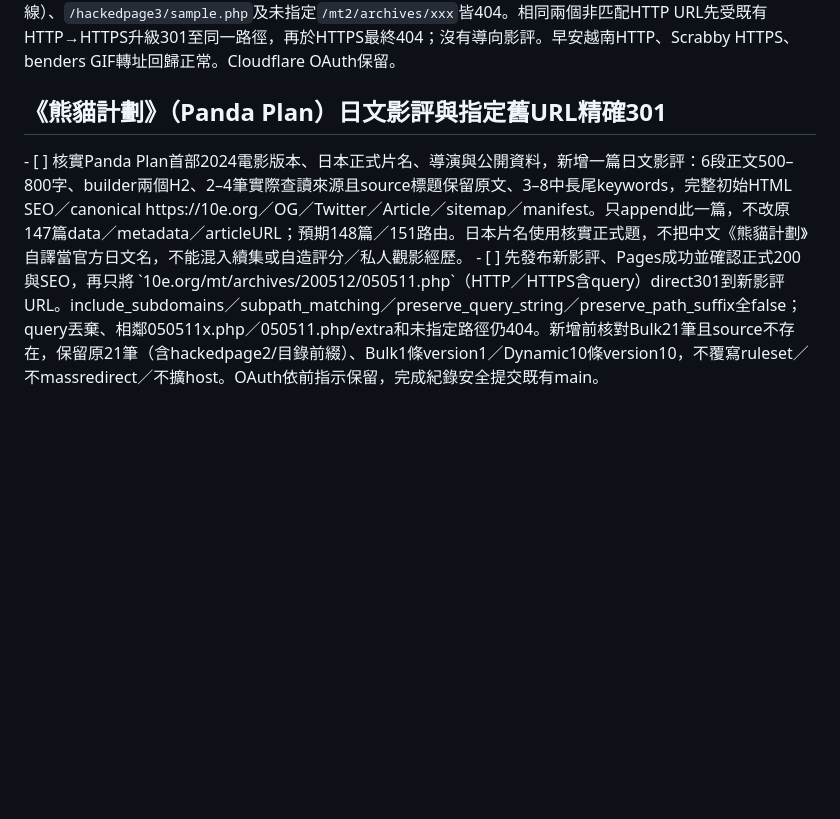
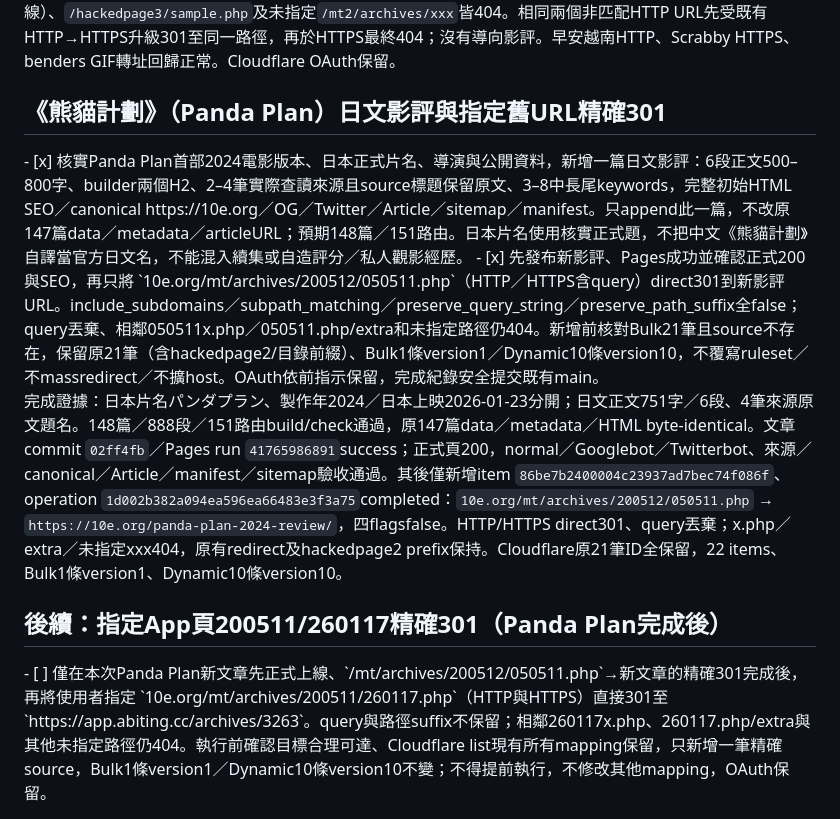
Before and after one commit to abiting/marinas-dreams, a Markdown page: TODO.md, the part around the change. GitHub-like rendering; blank space fills up the shorter version.

Commit message:
Record Panda Plan redirect completion

```diff
--- a/TODO.md
+++ b/TODO.md
@@ -285,5 +285,11 @@ Tremors完成證據：正文731字、六段與4個原文來源；既有140篇obj
 
 
 <h2>《熊貓計劃》（Panda Plan）日文影評與指定舊URL精確301</h2>
-- [ ] 核實Panda Plan首部2024電影版本、日本正式片名、導演與公開資料，新增一篇日文影評：6段正文500–800字、builder兩個H2、2–4筆實際查讀來源且source標題保留原文、3–8中長尾keywords，完整初始HTML SEO／canonical https://10e.org／OG／Twitter／Article／sitemap／manifest。只append此一篇，不改原147篇data／metadata／articleURL；預期148篇／151路由。日本片名使用核實正式題，不把中文《熊貓計劃》自譯當官方日文名，不能混入續集或自造評分／私人觀影經歷。
-- [ ] 先發布新影評、Pages成功並確認正式200與SEO，再只將 `10e.org/mt/archives/200512/050511.php`（HTTP／HTTPS含query）direct301到新影評URL。include_subdomains／subpath_matching／preserve_query_string／preserve_path_suffix全false；query丟棄、相鄰050511x.php／050511.php/extra和未指定路徑仍404。新增前核對Bulk21筆且source不存在，保留原21筆（含hackedpage2/目錄前綴）、Bulk1條version1／Dynamic10條version10，不覆寫ruleset／不massredirect／不擴host。OAuth依前指示保留，完成紀錄安全提交既有main。
+- [x] 核實Panda Plan首部2024電影版本、日本正式片名、導演與公開資料，新增一篇日文影評：6段正文500–800字、builder兩個H2、2–4筆實際查讀來源且source標題保留原文、3–8中長尾keywords，完整初始HTML SEO／canonical https://10e.org／OG／Twitter／Article／sitemap／manifest。只append此一篇，不改原147篇data／metadata／articleURL；預期148篇／151路由。日本片名使用核實正式題，不把中文《熊貓計劃》自譯當官方日文名，不能混入續集或自造評分／私人觀影經歷。
+- [x] 先發布新影評、Pages成功並確認正式200與SEO，再只將 `10e.org/mt/archives/200512/050511.php`（HTTP／HTTPS含query）direct301到新影評URL。include_subdomains／subpath_matching／preserve_query_string／preserve_path_suffix全false；query丟棄、相鄰050511x.php／050511.php/extra和未指定路徑仍404。新增前核對Bulk21筆且source不存在，保留原21筆（含hackedpage2/目錄前綴）、Bulk1條version1／Dynamic10條version10，不覆寫ruleset／不massredirect／不擴host。OAuth依前指示保留，完成紀錄安全提交既有main。
+
+
+完成證據：日本片名パンダプラン、製作年2024／日本上映2026-01-23分開；日文正文751字／6段、4筆來源原文題名。148篇／888段／151路由build/check通過，原147篇data／metadata／HTML byte-identical。文章commit `02ff4fb`／Pages run `41765986891`success；正式頁200，normal／Googlebot／Twitterbot、來源／canonical／Article／manifest／sitemap驗收通過。其後僅新增item `86be7b2400004c23937ad7bec74f086f`、operation `1d002b382a094ea596ea66483e3f3a75`completed：`10e.org/mt/archives/200512/050511.php` → `https://10e.org/panda-plan-2024-review/`，四flagsfalse。HTTP/HTTPS direct301、query丟棄；x.php／extra／未指定xxx404，原有redirect及hackedpage2 prefix保持。Cloudflare原21筆ID全保留，22 items、Bulk1條version1、Dynamic10條version10。
+
+<h2>後續：指定App頁200511/260117精確301（Panda Plan完成後）</h2>
+- [ ] 僅在本次Panda Plan新文章先正式上線、`/mt/archives/200512/050511.php`→新文章的精確301完成後，再將使用者指定 `10e.org/mt/archives/200511/260117.php`（HTTP與HTTPS）直接301至 `https://app.abiting.cc/archives/3263`。query與路徑suffix不保留；相鄰260117x.php、260117.php/extra與其他未指定路徑仍404。執行前確認目標合理可達、Cloudflare list現有所有mapping保留，只新增一筆精確source，Bulk1條version1／Dynamic10條version10不變；不得提前執行，不修改其他mapping，OAuth保留。
```
Also changed, not shown: plan.md (+6 -0 lines).
